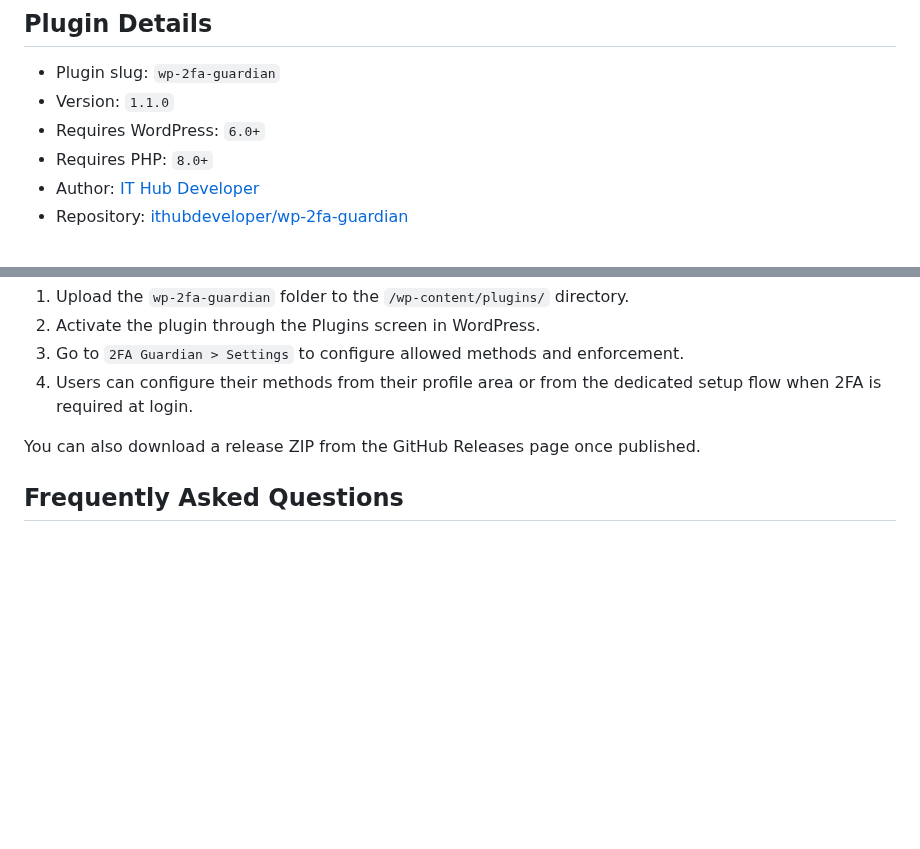
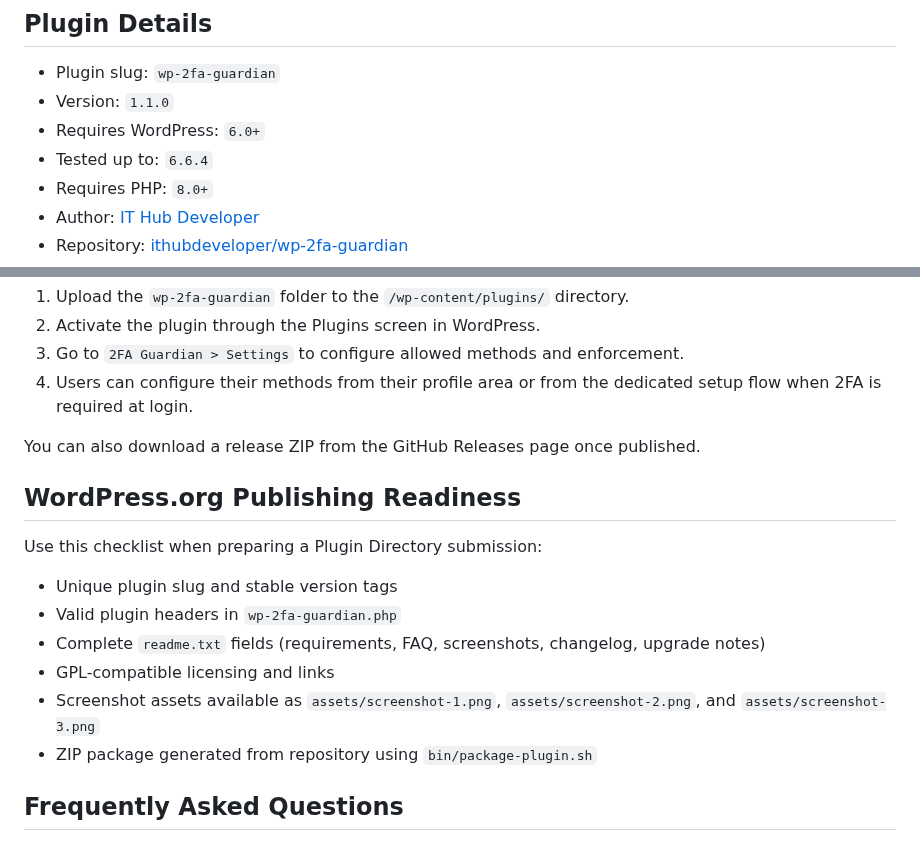
Before and after one commit to ithubdeveloper/wp-2fa-guardian, a Markdown page: README.md, 2 parts joined by grey strips. GitHub-like rendering; blank space fills up the shorter version.

```diff
--- a/README.md
+++ b/README.md
@@ -19,6 +19,7 @@ Two-factor authentication for WordPress with TOTP, email OTP, WebAuthn security
 - Plugin slug: `wp-2fa-guardian`
 - Version: `1.1.0`
 - Requires WordPress: `6.0+`
+- Tested up to: `6.6.4`
 - Requires PHP: `8.0+`
 - Author: [IT Hub Developer](https://github.com/ithubdeveloper)
 - Repository: [ithubdeveloper/wp-2fa-guardian](https://github.com/ithubdeveloper/wp-2fa-guardian)
@@ -75,6 +76,17 @@ If your project uses Composer installers, the plugin will install to your WordPr
 
 You can also download a release ZIP from the GitHub Releases page once published.
 
+## WordPress.org Publishing Readiness
+
+Use this checklist when preparing a Plugin Directory submission:
+
+- Unique plugin slug and stable version tags
+- Valid plugin headers in `wp-2fa-guardian.php`
+- Complete `readme.txt` fields (requirements, FAQ, screenshots, changelog, upgrade notes)
+- GPL-compatible licensing and links
+- Screenshot assets available as `assets/screenshot-1.png`, `assets/screenshot-2.png`, and `assets/screenshot-3.png`
+- ZIP package generated from repository using `bin/package-plugin.sh`
+
 ## Frequently Asked Questions
 
 ### Which 2FA methods are supported?
```
Also changed, not shown: other parts of README.md (+11 -3 lines), assets/screenshot-1.png (added), assets/screenshot-2.png (added), assets/screenshot-3.png (added), 1 other file.
